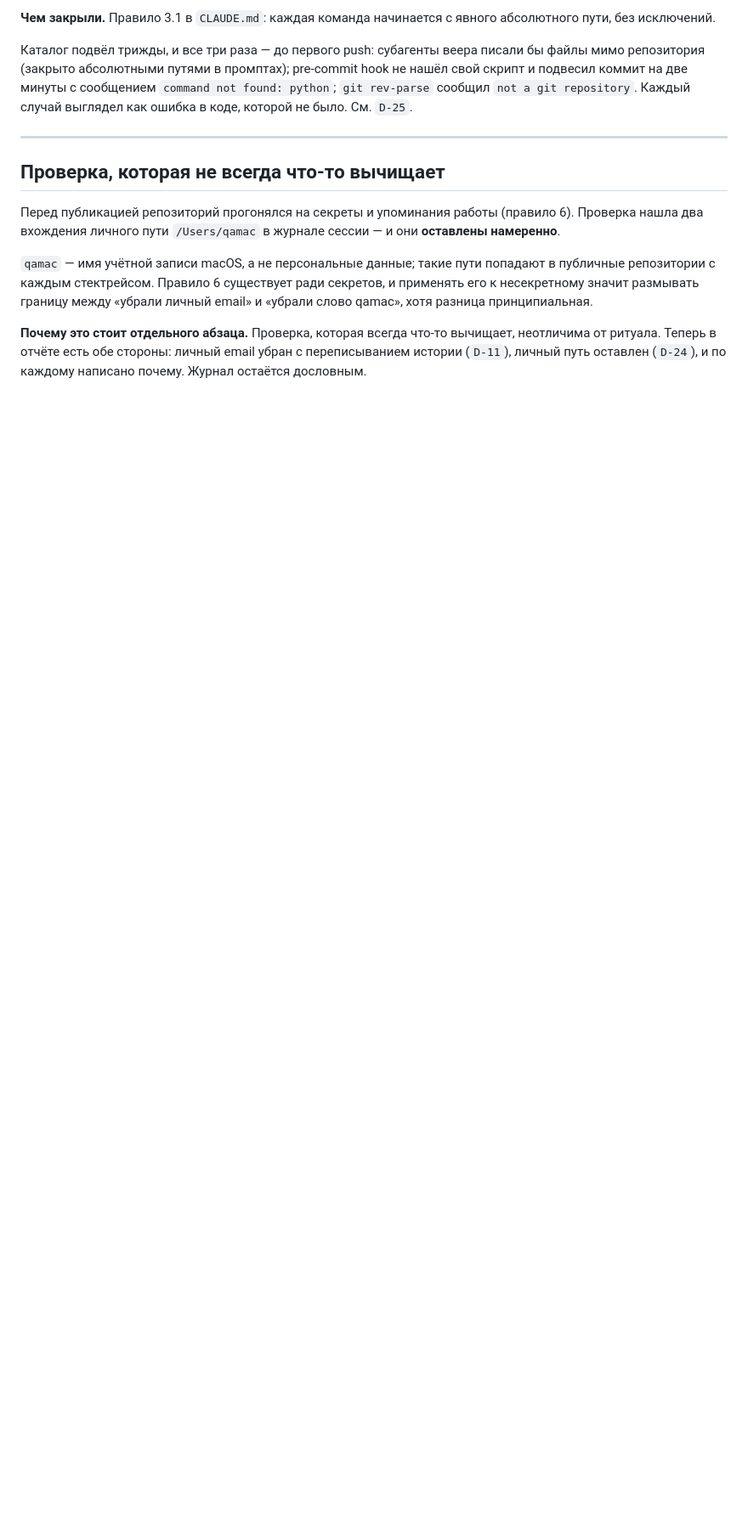
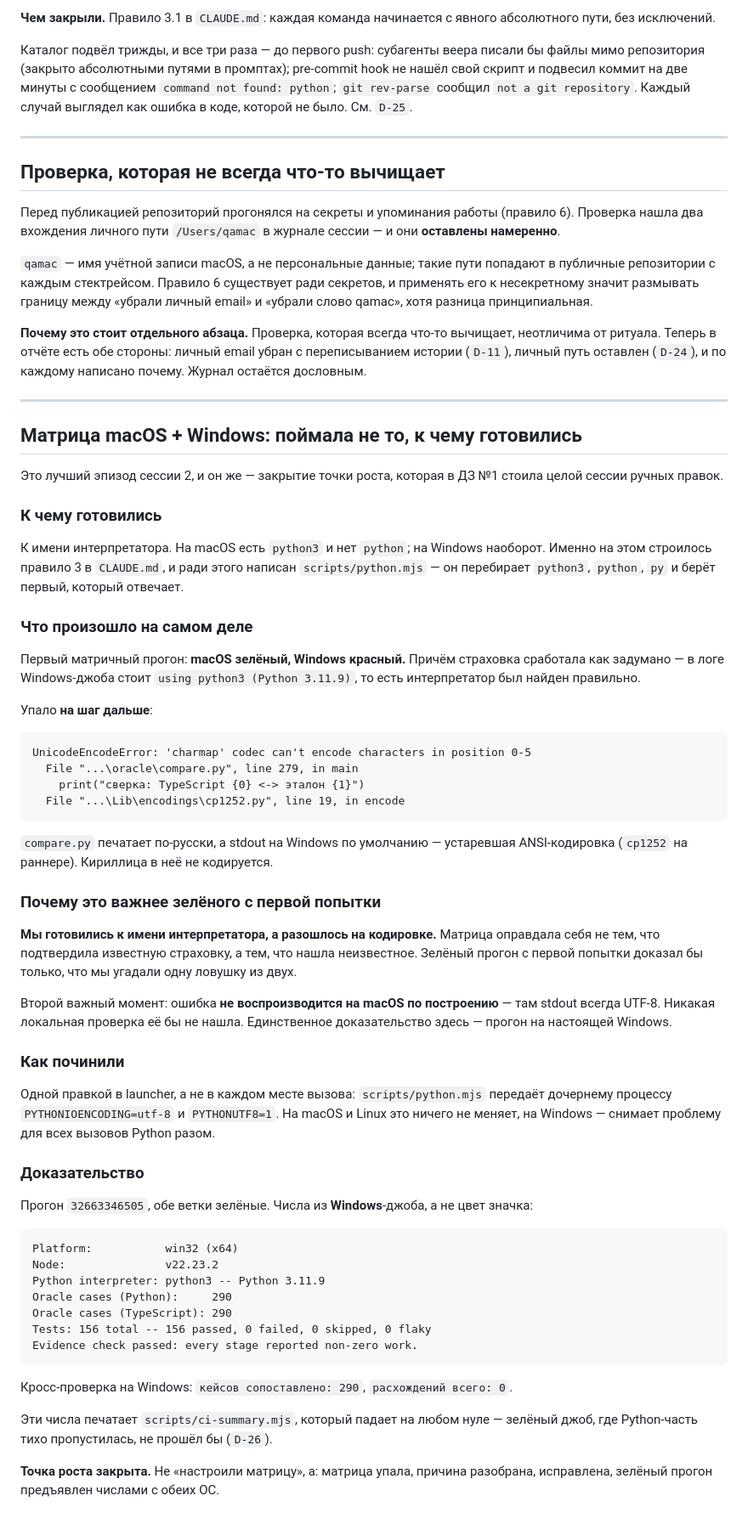
Before and after one commit to DmitryLipchanskiy/hw2-credit-calc-regression, a Markdown page: REPORT.md, the part around the change. Shown at 85% size. Rendered like a GitHub page; blank space fills up the shorter version.

Commit message:
docs(report): the matrix caught what we were not guarding against
Co-Authored-By: Claude Opus 5 <noreply@anthropic.com>

````diff
--- a/REPORT.md
+++ b/REPORT.md
@@ -294,3 +294,73 @@ INV-06 ослаблен до `principal ≥ 0`. Контракт REQ-38 не т
 неотличима от ритуала. Теперь в отчёте есть обе стороны: личный email убран
 с переписыванием истории (`D-11`), личный путь оставлен (`D-24`), и по каждому написано
 почему. Журнал остаётся дословным.
+
+---
+
+## Матрица macOS + Windows: поймала не то, к чему готовились
+
+Это лучший эпизод сессии 2, и он же — закрытие точки роста, которая в ДЗ №1 стоила
+целой сессии ручных правок.
+
+### К чему готовились
+
+К имени интерпретатора. На macOS есть `python3` и нет `python`; на Windows наоборот.
+Именно на этом строилось правило 3 в `CLAUDE.md`, и ради этого написан
+`scripts/python.mjs` — он перебирает `python3`, `python`, `py` и берёт первый,
+который отвечает.
+
+### Что произошло на самом деле
+
+Первый матричный прогон: **macOS зелёный, Windows красный.** Причём страховка
+сработала как задумано — в логе Windows-джоба стоит `using python3 (Python 3.11.9)`,
+то есть интерпретатор был найден правильно.
+
+Упало **на шаг дальше**:
+
+```
+UnicodeEncodeError: 'charmap' codec can't encode characters in position 0-5
+  File "...\oracle\compare.py", line 279, in main
+    print("сверка: TypeScript {0} <-> эталон {1}")
+  File "...\Lib\encodings\cp1252.py", line 19, in encode
+```
+
+`compare.py` печатает по-русски, а stdout на Windows по умолчанию — устаревшая
+ANSI-кодировка (`cp1252` на раннере). Кириллица в неё не кодируется.
+
+### Почему это важнее зелёного с первой попытки
+
+**Мы готовились к имени интерпретатора, а разошлось на кодировке.** Матрица оправдала
+себя не тем, что подтвердила известную страховку, а тем, что нашла неизвестное.
+Зелёный прогон с первой попытки доказал бы только, что мы угадали одну ловушку из двух.
+
+Второй важный момент: ошибка **не воспроизводится на macOS по построению** — там stdout
+всегда UTF-8. Никакая локальная проверка её бы не нашла. Единственное доказательство
+здесь — прогон на настоящей Windows.
+
+### Как починили
+
+Одной правкой в launcher, а не в каждом месте вызова: `scripts/python.mjs` передаёт
+дочернему процессу `PYTHONIOENCODING=utf-8` и `PYTHONUTF8=1`. На macOS и Linux это
+ничего не меняет, на Windows — снимает проблему для всех вызовов Python разом.
+
+### Доказательство
+
+Прогон `32663346505`, обе ветки зелёные. Числа из **Windows**-джоба, а не цвет значка:
+
+```
+Platform:           win32 (x64)
+Node:               v22.23.2
+Python interpreter: python3 -- Python 3.11.9
+Oracle cases (Python):     290
+Oracle cases (TypeScript): 290
+Tests: 156 total -- 156 passed, 0 failed, 0 skipped, 0 flaky
+Evidence check passed: every stage reported non-zero work.
+```
+
+Кросс-проверка на Windows: `кейсов сопоставлено: 290`, `расхождений всего: 0`.
+
+Эти числа печатает `scripts/ci-summary.mjs`, который падает на любом нуле —
+зелёный джоб, где Python-часть тихо пропустилась, не прошёл бы (`D-26`).
+
+**Точка роста закрыта.** Не «настроили матрицу», а: матрица упала, причина разобрана,
+исправлена, зелёный прогон предъявлен числами с обеих ОС.
````
